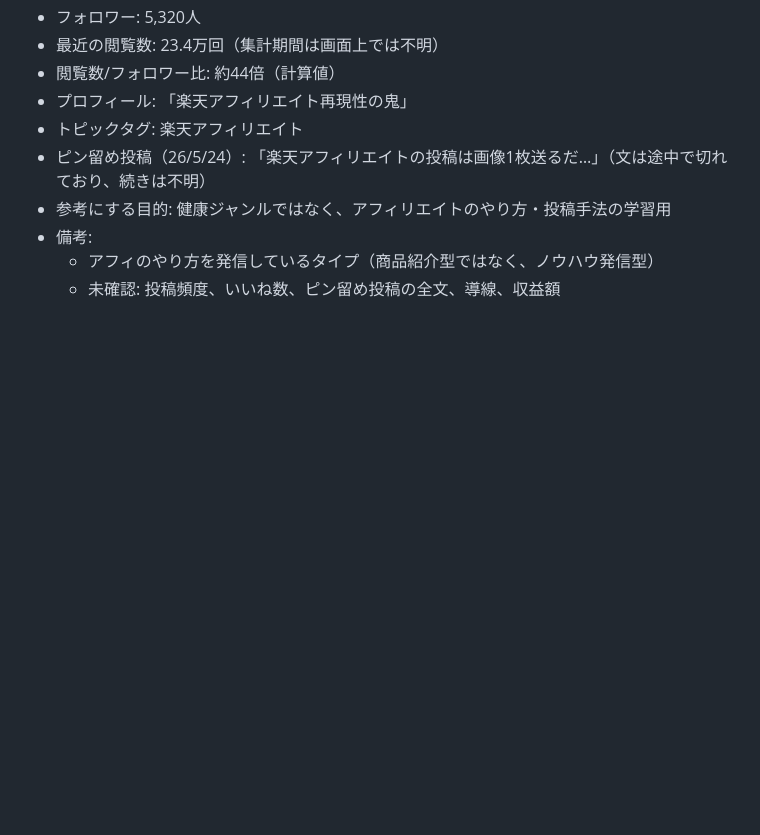
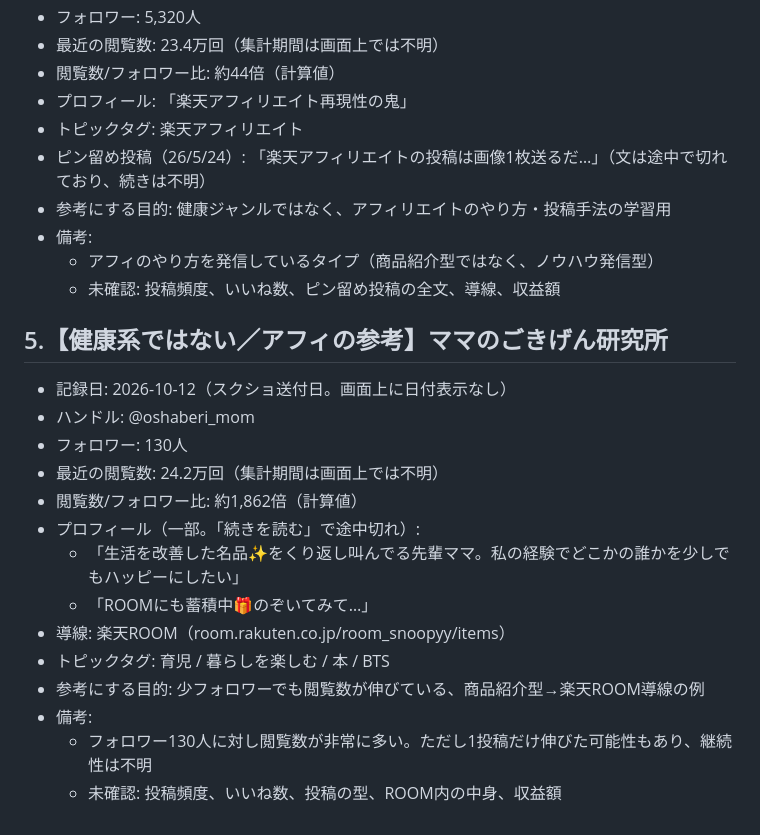
Before and after one commit to weapon37/takahiro, a Markdown page: docs/threads-benchmarks.md, the part around the change. Drawn GitHub-style; blank space fills up the shorter version.

Commit message:
Add affiliate reference account (Rakuten ROOM)
Co-Authored-By: Claude Sonnet 5.5 <noreply@anthropic.com>
Claude-Session: https://claude.ai/code/session_01RdFd51YNBSBodBwFUzNRdF

```diff
--- a/docs/threads-benchmarks.md
+++ b/docs/threads-benchmarks.md
@@ -69,3 +69,19 @@
 - 備考:
   - アフィのやり方を発信しているタイプ（商品紹介型ではなく、ノウハウ発信型）
   - 未確認: 投稿頻度、いいね数、ピン留め投稿の全文、導線、収益額
+
+## 5.【健康系ではない／アフィの参考】ママのごきげん研究所
+- 記録日: 2026-10-12（スクショ送付日。画面上に日付表示なし）
+- ハンドル: @oshaberi_mom
+- フォロワー: 130人
+- 最近の閲覧数: 24.2万回（集計期間は画面上では不明）
+- 閲覧数/フォロワー比: 約1,862倍（計算値）
+- プロフィール（一部。「続きを読む」で途中切れ）:
+  - 「生活を改善した名品✨をくり返し叫んでる先輩ママ。私の経験でどこかの誰かを少しでもハッピーにしたい」
+  - 「ROOMにも蓄積中🎁のぞいてみて…」
+- 導線: 楽天ROOM（room.rakuten.co.jp/room_snoopyy/items）
+- トピックタグ: 育児 / 暮らしを楽しむ / 本 / BTS
+- 参考にする目的: 少フォロワーでも閲覧数が伸びている、商品紹介型→楽天ROOM導線の例
+- 備考:
+  - フォロワー130人に対し閲覧数が非常に多い。ただし1投稿だけ伸びた可能性もあり、継続性は不明
+  - 未確認: 投稿頻度、いいね数、投稿の型、ROOM内の中身、収益額
```
